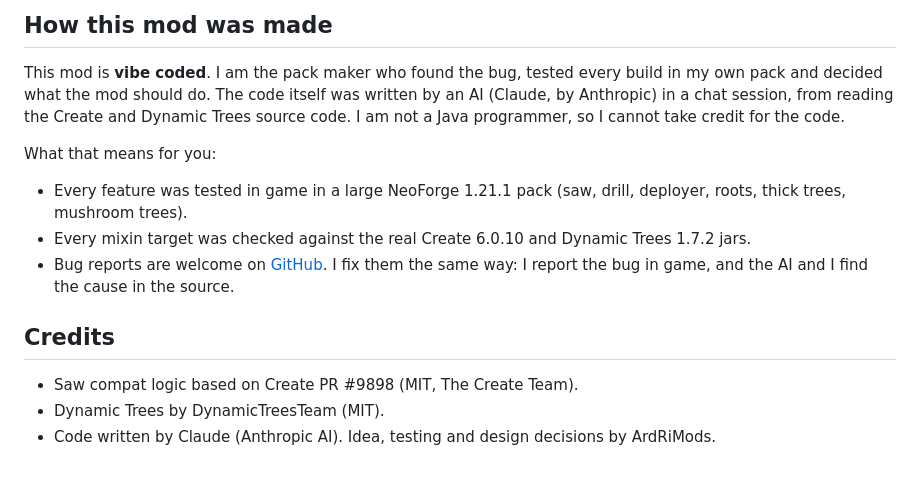
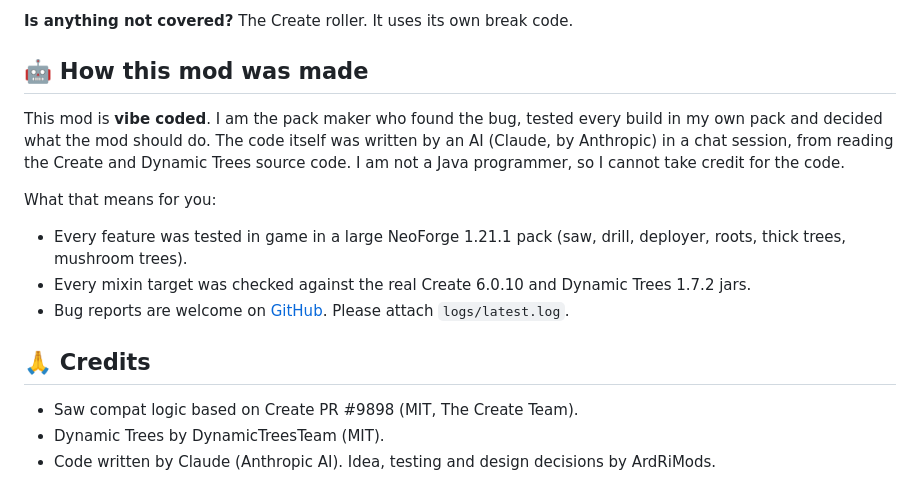
Before and after one commit to ArdRiMods/create-dt-fix, a Markdown page: README.md, the part around one of its changes. Rendered like a GitHub page.

```diff
--- a/README.md
+++ b/README.md
@@ -32,13 +58,16 @@ Create has a pending fix for the saw (Create issue #9657, PR #9898). When a new
 
-## How this mod was made
+**Is anything not covered?**
+The Create roller. It uses its own break code.
+
+## 🤖 How this mod was made
 This mod is **vibe coded**. I am the pack maker who found the bug, tested every build in my own pack and decided what the mod should do. The code itself was written by an AI (Claude, by Anthropic) in a chat session, from reading the Create and Dynamic Trees source code. I am not a Java programmer, so I cannot take credit for the code.
 
 What that means for you:
 - Every feature was tested in game in a large NeoForge 1.21.1 pack (saw, drill, deployer, roots, thick trees, mushroom trees).
 - Every mixin target was checked against the real Create 6.0.10 and Dynamic Trees 1.7.2 jars.
-- Bug reports are welcome on [GitHub](https://github.com/ArdRiMods/create-dt-fix/issues). I fix them the same way: I report the bug in game, and the AI and I find the cause in the source.
+- Bug reports are welcome on [GitHub](https://github.com/ArdRiMods/create-dt-fix/issues). Please attach `logs/latest.log`.
 
-## Credits
+## 🙏 Credits
 - Saw compat logic based on Create PR #9898 (MIT, The Create Team).
 - Dynamic Trees by DynamicTreesTeam (MIT).
 - Code written by Claude (Anthropic AI). Idea, testing and design decisions by ArdRiMods.
```
Also changed, not shown: other parts of README.md (+35 -9 lines), MODRINTH.md (+41 -12 lines), docs/banner.png (added).
